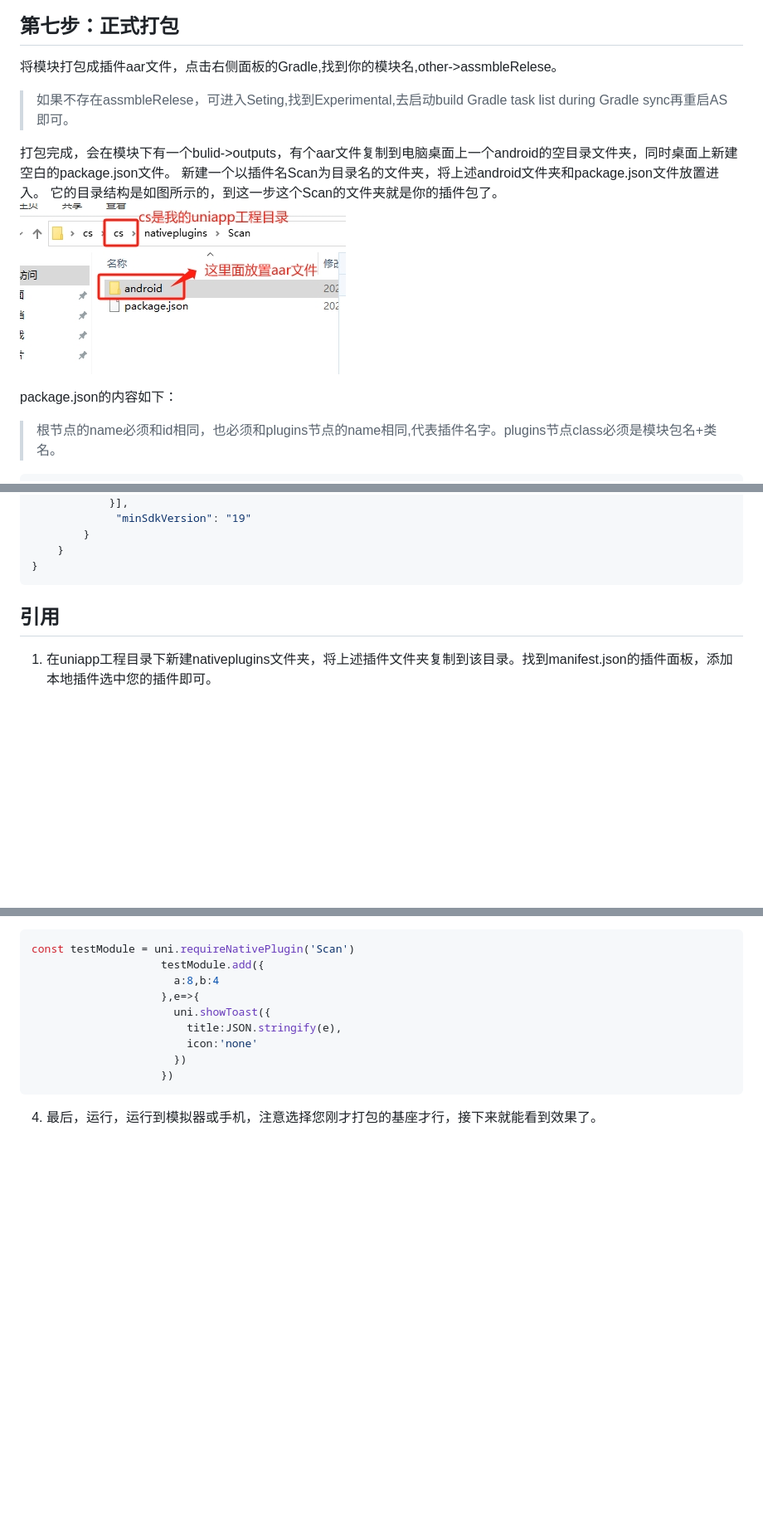
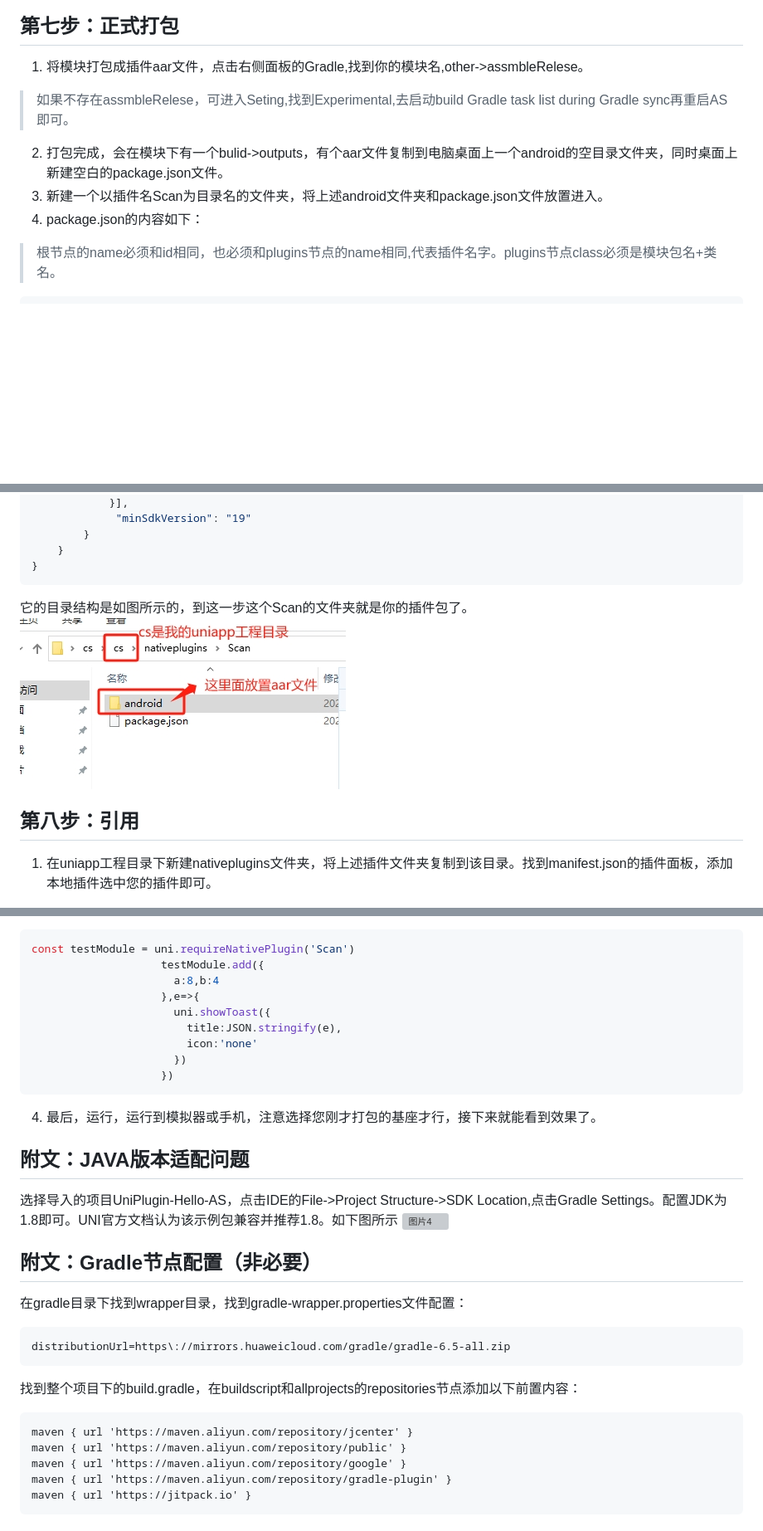
Before and after one commit to minknown/know, a Markdown page: uniapp_aar.md, 3 parts joined by grey strips. Shown at 83% size. GitHub-like rendering; blank space fills up the shorter version; grey boxes are pictures that could not be loaded.

`````diff
--- a/uniapp_aar.md
+++ b/uniapp_aar.md
@@ -118,15 +120,12 @@ public class ScanCode extends UniModule {
 ![图片3](mainjs/uniaar-p3.png)
 
 ## 第七步：正式打包
-将模块打包成插件aar文件，点击右侧面板的Gradle,找到你的模块名,other->assmbleRelese。
+1. 将模块打包成插件aar文件，点击右侧面板的Gradle,找到你的模块名,other->assmbleRelese。
 >如果不存在assmbleRelese，可进入Seting,找到Experimental,去启动build Gradle task list during Gradle sync再重启AS即可。
 
-打包完成，会在模块下有一个bulid->outputs，有个aar文件复制到电脑桌面上一个android的空目录文件夹，同时桌面上新建空白的package.json文件。
-新建一个以插件名Scan为目录名的文件夹，将上述android文件夹和package.json文件放置进入。
-它的目录结构是如图所示的，到这一步这个Scan的文件夹就是你的插件包了。
-![图片4](mainjs/uniaar-p4.png)
-
-package.json的内容如下：
+2. 打包完成，会在模块下有一个bulid->outputs，有个aar文件复制到电脑桌面上一个android的空目录文件夹，同时桌面上新建空白的package.json文件。
+3. 新建一个以插件名Scan为目录名的文件夹，将上述android文件夹和package.json文件放置进入。
+4. package.json的内容如下：
 >根节点的name必须和id相同，也必须和plugins节点的name相同,代表插件名字。plugins节点class必须是模块包名+类名。
 ````json
 {
@@ -148,9 +147,10 @@ package.json的内容如下：
 	}
 }
 ````
+它的目录结构是如图所示的，到这一步这个Scan的文件夹就是你的插件包了。
+![图片4](mainjs/uniaar-p4.png)
 
-
-## 引用
+## 第八步：引用
 1. 在uniapp工程目录下新建nativeplugins文件夹，将上述插件文件夹复制到该目录。找到manifest.json的插件面板，添加本地插件选中您的插件即可。
 
 2. 打包基座（发行->原生APP云打包），选择证书并选择基座。确认打包基座即可。
@@ -171,3 +171,21 @@ const testModule = uni.requireNativePlugin('Scan')
 
 
 4. 最后，运行，运行到模拟器或手机，注意选择您刚才打包的基座才行，接下来就能看到效果了。
+
+## 附文：JAVA版本适配问题
+选择导入的项目UniPlugin-Hello-AS，点击IDE的File->Project Structure->SDK Location,点击Gradle Settings。配置JDK为1.8即可。UNI官方文档认为该示例包兼容并推荐1.8。如下图所示
+![图片4](mainjs/uniaar-p5.png)
+
+## 附文：Gradle节点配置（非必要）
+在gradle目录下找到wrapper目录，找到gradle-wrapper.properties文件配置：
+````
+distributionUrl=https\://mirrors.huaweicloud.com/gradle/gradle-6.5-all.zip
+````
+找到整个项目下的build.gradle，在buildscript和allprojects的repositories节点添加以下前置内容：
+````
+maven { url 'https://maven.aliyun.com/repository/jcenter' }
+maven { url 'https://maven.aliyun.com/repository/public' }
+maven { url 'https://maven.aliyun.com/repository/google' }
+maven { url 'https://maven.aliyun.com/repository/gradle-plugin' }
+maven { url 'https://jitpack.io' }
+````
`````
Also changed, not shown: other parts of uniapp_aar.md (+4 -2 lines).
